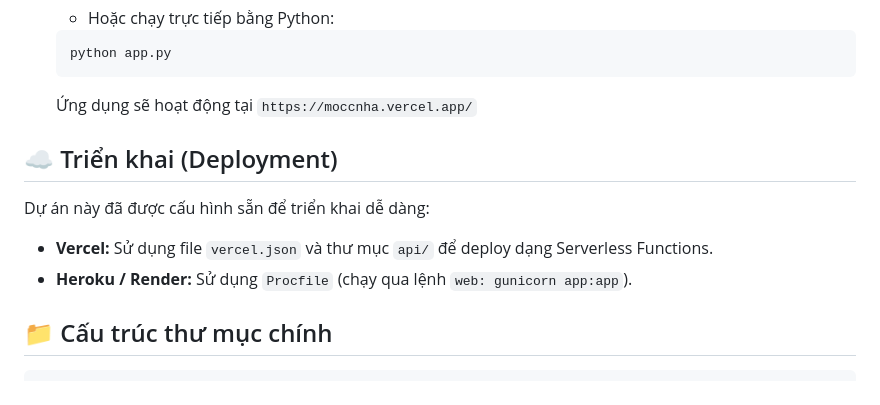
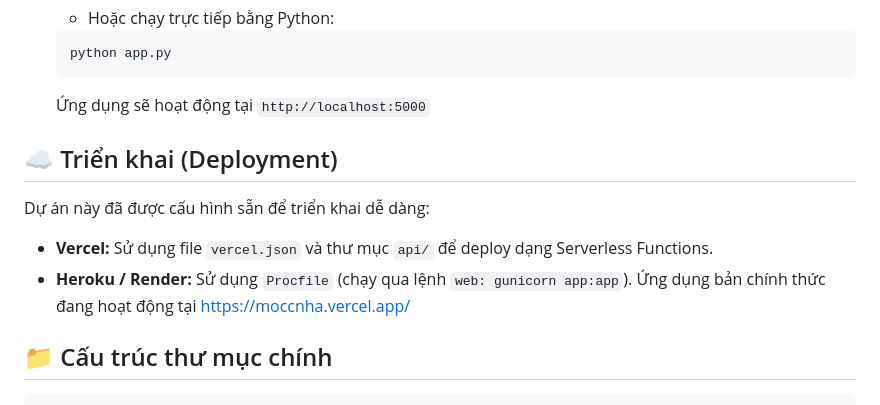
Before and after one commit to R1PL3X/moccnha, a Markdown page: README.md, the part around the change. Rendered like a GitHub page.

Commit message:
Update application URL and deployment information
Updated application URL to reflect local development and added deployment link.

````diff
--- a/README.md
+++ b/README.md
@@ -68,7 +68,7 @@ Một hệ thống quản lý và nền tảng thương mại điện tử toàn
    ```bash
    python app.py
    ```
-   Ứng dụng sẽ hoạt động tại `https://moccnha.vercel.app/`
+   Ứng dụng sẽ hoạt động tại `http://localhost:5000`
 
 ## ☁️ Triển khai (Deployment)
 
@@ -76,6 +76,7 @@ Dự án này đã được cấu hình sẵn để triển khai dễ dàng:
 
 *   **Vercel:** Sử dụng file `vercel.json` và thư mục `api/` để deploy dạng Serverless Functions.
 *   **Heroku / Render:** Sử dụng `Procfile` (chạy qua lệnh `web: gunicorn app:app`).
+Ứng dụng bản chính thức đang hoạt động tại [https://moccnha.vercel.app/](https://moccnha.vercel.app/)
 
 ## 📁 Cấu trúc thư mục chính
 
````
